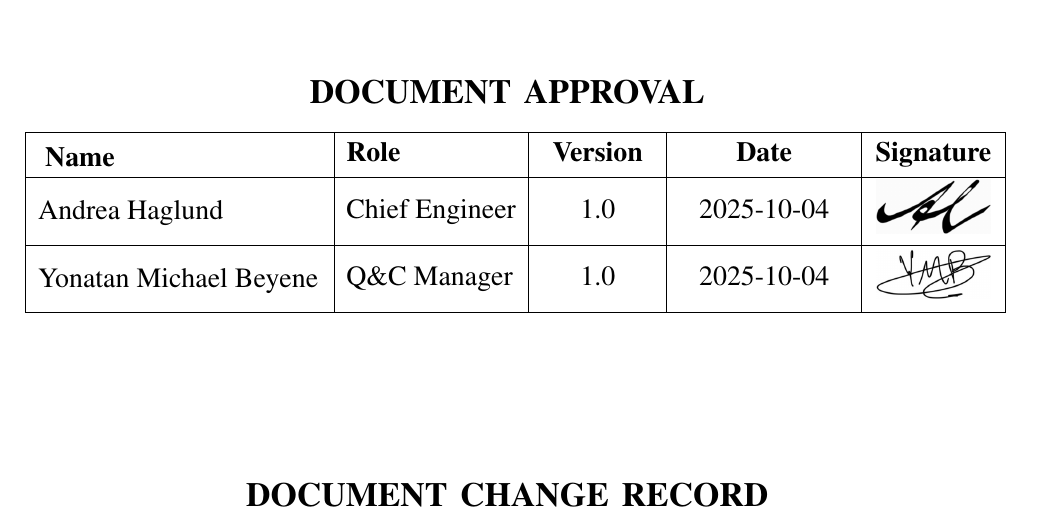
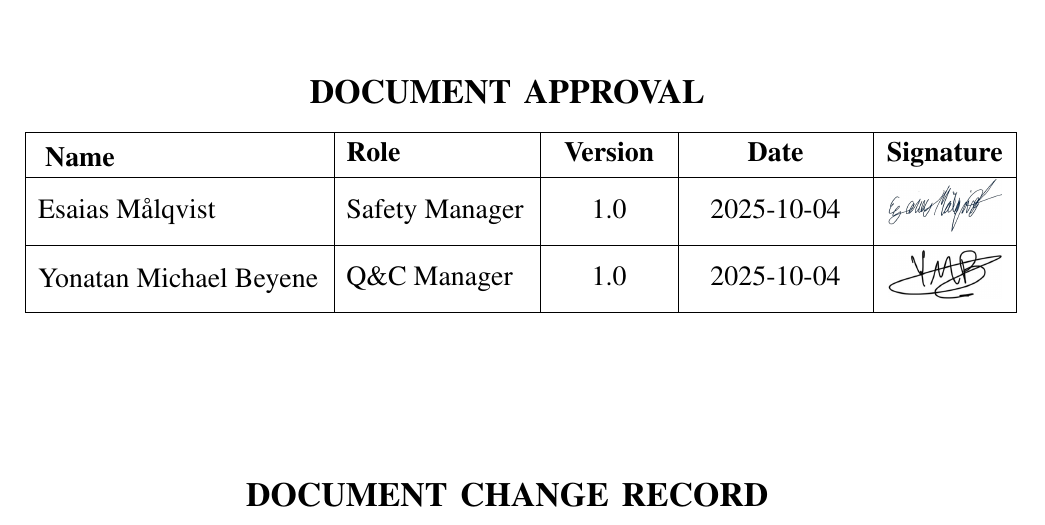
Before and after one commit to MDU-C2/Intelligent-Drone-Swarm, a LaTeX paper (deliverables/project-plan/main.tex, which reads deliverables/project-plan/sections/review-page.tex): part of page 2 of 29, cut so that both start at the same text. Compiled offline with pdfLaTeX; a missing font is replaced by an installed copy or a similar font; a LaTeX package or settings file that is missing is left out.

Commit message:
Update review-page.tex

```diff
--- a/deliverables/project-plan/sections/review-page.tex
+++ b/deliverables/project-plan/sections/review-page.tex
@@ -25,11 +25,11 @@
 
     \vspace{0.5 cm}
     \Large
-    \begin{tabular}{|C{5cm}|C{3cm}|B{2cm}|B{3cm}|B{2.1cm}|}
+    \begin{tabular}{|C{5cm}|C{3.2cm}|B{2cm}|B{3cm}|B{2.1cm}|}
         \hline
         \rule{0pt}{0.6cm} \textbf{Name} & \textbf{Role} & \textbf{Version} & \textbf{Date} & \textbf{Signature} \\
         \hline
-        \rule{0pt}{1cm}\raisebox{0.8\height}{Andrea Haglund} & Chief Engineer & 1.0 & 2025-10-04 & \includegraphics[width=2cm]{figures/signature-ah.png} \\
+        \rule{0pt}{1cm}\raisebox{0.8\height}{Esaias Målqvist} & Safety Manager & 1.0 & 2025-10-04 & \includegraphics[width=2cm]{figures/signature-em.jpg} \\
         \hline
         \rule{0pt}{1cm}\raisebox{0.8\height}{Yonatan Michael Beyene} & Q\&C Manager & 1.0 & 2025-10-04 & \includegraphics[width=2cm]{figures/signature-ymb.png} \\
         \hline
```
Also changed, not shown: deliverables/project-plan/sections/review-page.tex (2 more changed lines).
